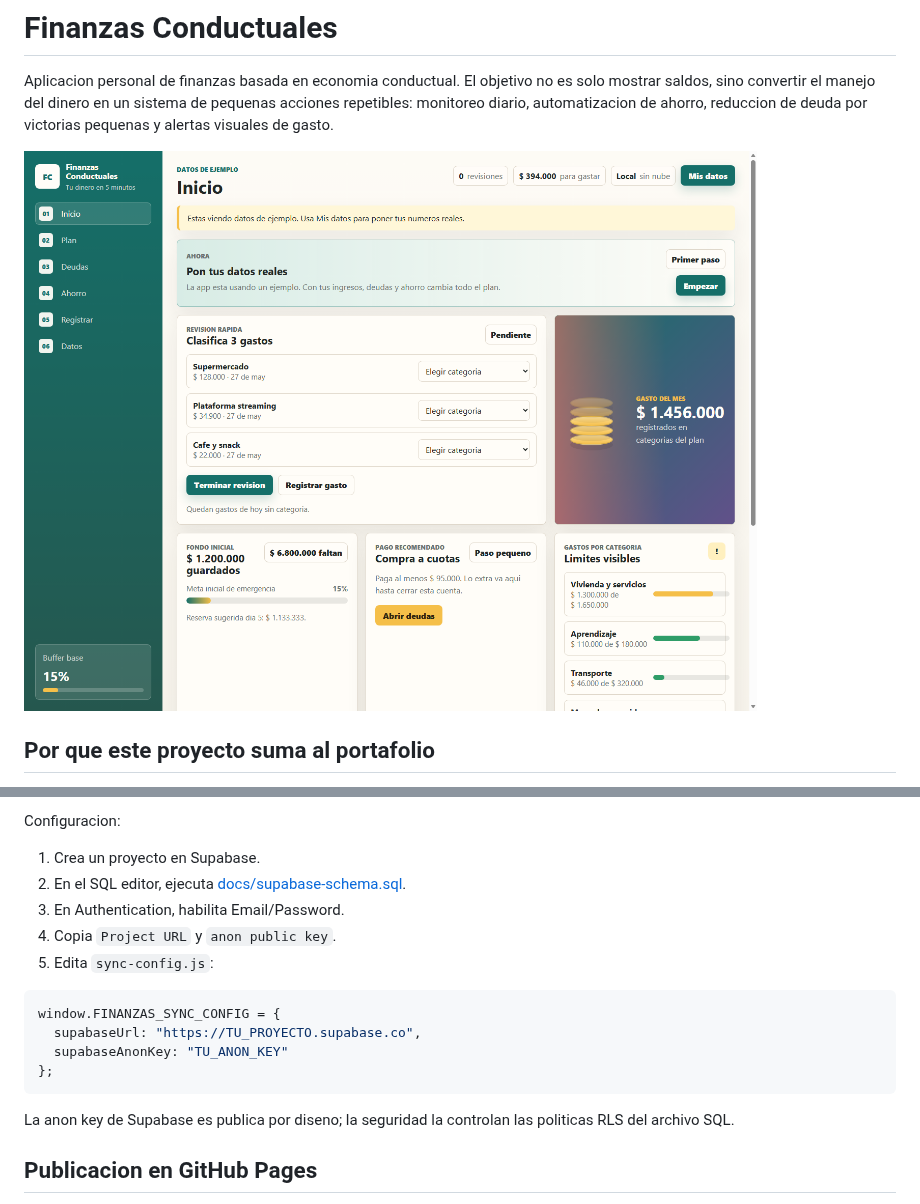
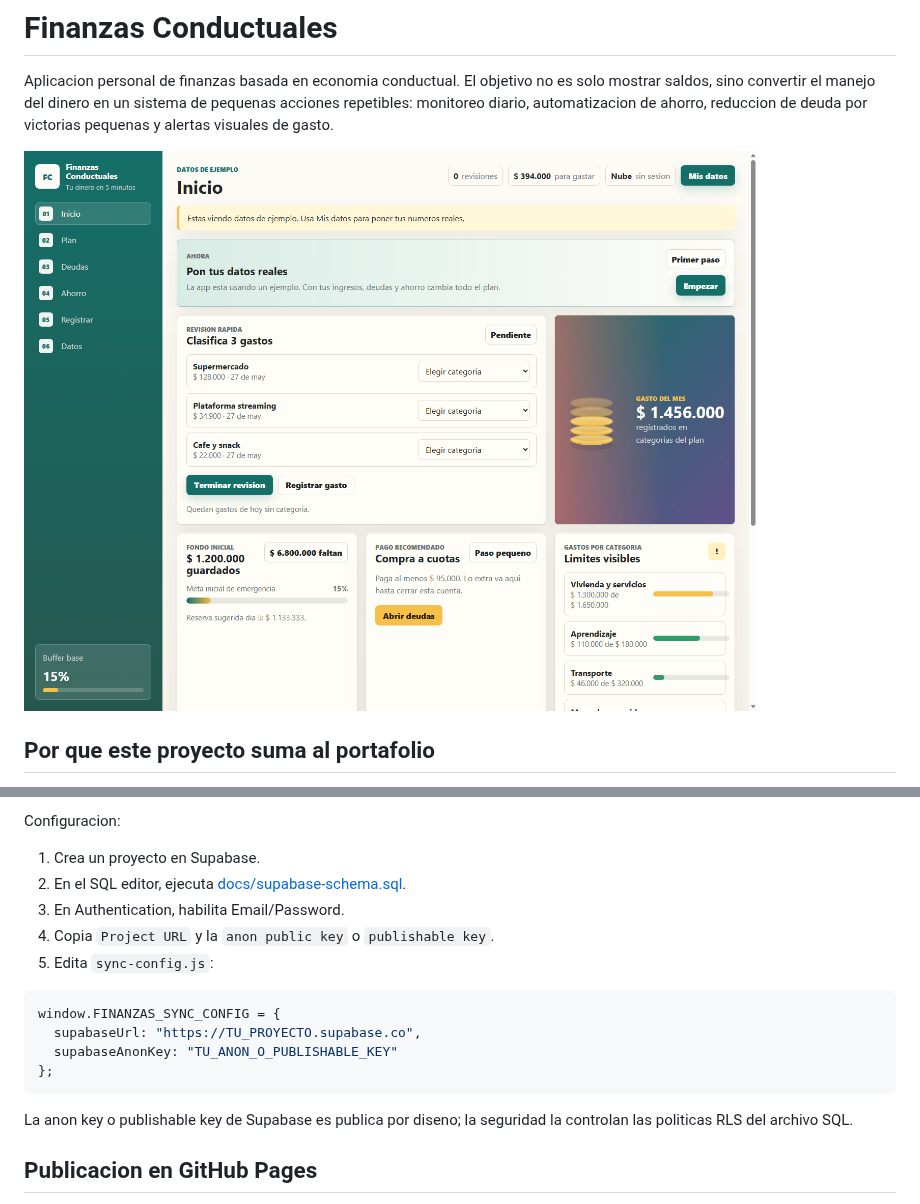
Before and after one commit to Estbn05/finanzas-conductuales, a Markdown page: README.md, 2 parts joined by grey strips. Drawn GitHub-style; pictures changed too: docs/screenshot-desktop.png.

Commit message:
Configure Supabase cloud sync

````diff
--- a/README.md
+++ b/README.md
@@ -69,17 +69,17 @@ Configuracion:
 1. Crea un proyecto en Supabase.
 2. En el SQL editor, ejecuta [docs/supabase-schema.sql](docs/supabase-schema.sql).
 3. En Authentication, habilita Email/Password.
-4. Copia `Project URL` y `anon public key`.
+4. Copia `Project URL` y la `anon public key` o `publishable key`.
 5. Edita `sync-config.js`:
 
 ```js
 window.FINANZAS_SYNC_CONFIG = {
   supabaseUrl: "https://TU_PROYECTO.supabase.co",
-  supabaseAnonKey: "TU_ANON_KEY"
+  supabaseAnonKey: "TU_ANON_O_PUBLISHABLE_KEY"
 };
 ```
 
-La anon key de Supabase es publica por diseno; la seguridad la controlan las politicas RLS del archivo SQL.
+La anon key o publishable key de Supabase es publica por diseno; la seguridad la controlan las politicas RLS del archivo SQL.
 
 ## Publicacion en GitHub Pages
 
````
Also changed, not shown: docs/screenshot-mobile.png, 4 other files.
